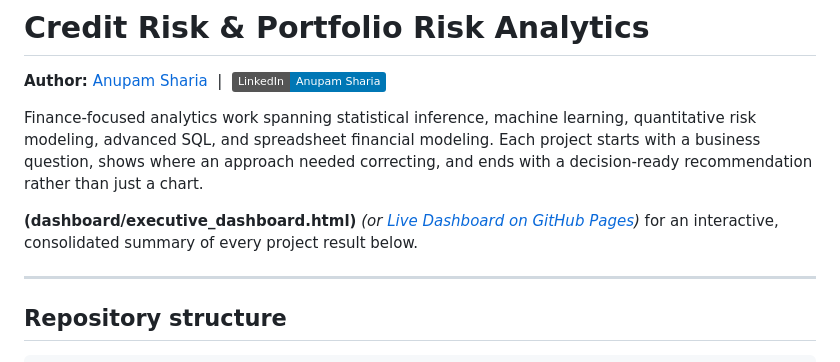
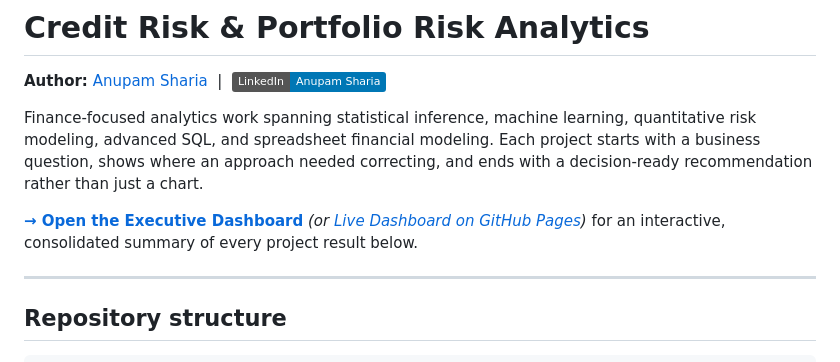
Before and after one commit to anupamsharia/Credit-Risk-Portfolio-Risk-Analytics-, a Markdown page: README.md, the part around the change. Drawn GitHub-style; badges without logos.

Commit message:
Fix executive dashboard link and finalize beginner-friendly repository structure

```diff
--- a/README.md
+++ b/README.md
@@ -4,7 +4,7 @@
 
 Finance-focused analytics work spanning statistical inference, machine learning, quantitative risk modeling, advanced SQL, and spreadsheet financial modeling. Each project starts with a business question, shows where an approach needed correcting, and ends with a decision-ready recommendation rather than just a chart.
 
-**(dashboard/executive_dashboard.html)** *(or [Live Dashboard on GitHub Pages](https://anupamsharia.github.io/Credit-Risk-Portfolio-Risk-Analytics-/dashboard/executive_dashboard.html))* for an interactive, consolidated summary of every project result below.
+**[→ Open the Executive Dashboard](dashboard/executive_dashboard.html)** *(or [Live Dashboard on GitHub Pages](https://anupamsharia.github.io/Credit-Risk-Portfolio-Risk-Analytics-/dashboard/executive_dashboard.html))* for an interactive, consolidated summary of every project result below.
 
 ---
 
```
